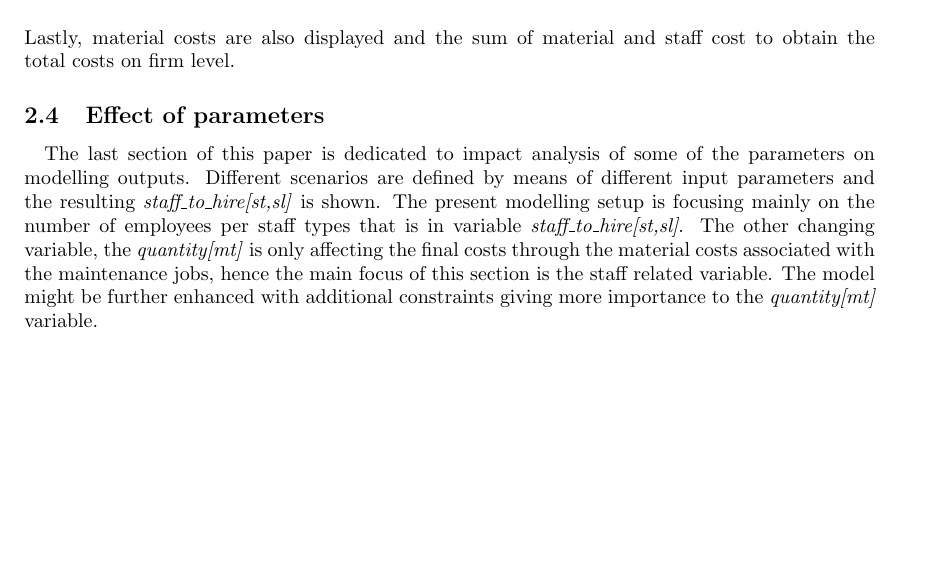
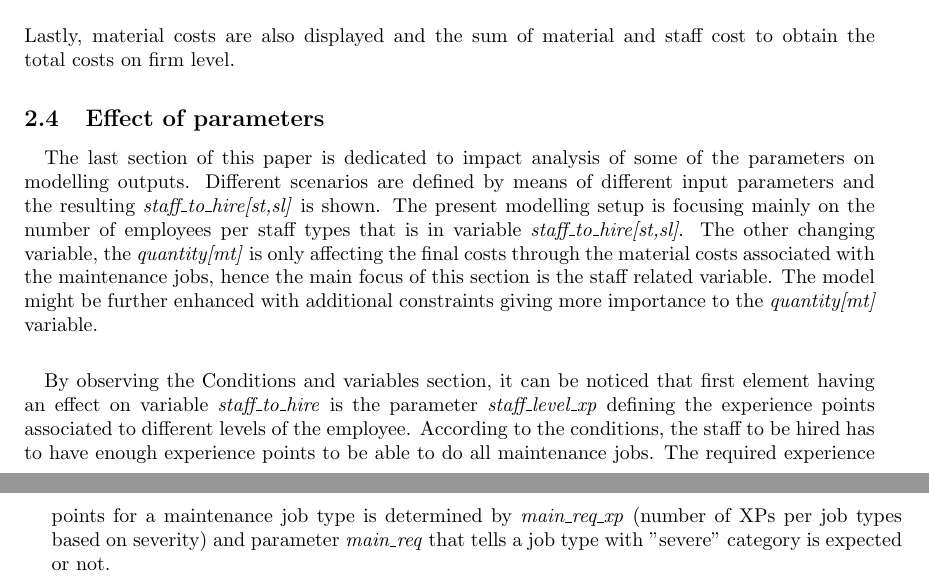
Before and after one commit to lefodor/imolwindfarm, a LaTeX document (doc/windfarm.tex, which reads doc/sections/section02.tex): part of page 10 of 10 before the commit and two parts of pages 10 and 11 of 11 after it, the two joined at a grey line, cut so that both start at the same text, the shorter picture padded with empty space. The pictures show the PDF file doc/windfarm.pdf that the author committed with the source.

Commit message:
doc 20230829 #2

```diff
--- a/doc/sections/section02.tex
+++ b/doc/sections/section02.tex
@@ -468,4 +468,10 @@
     The model might be further enhanced with additional constraints giving more importance
     to the \textit{quantity[mt]} variable.
 
-    \paragraph{}
+    \paragraph{} By observing the \nameref{conditions} section, it can be noticed that first element
+    having an effect on variable \textit{staff\_to\_hire} is the parameter \textit{staff\_level\_xp}
+    defining the experience points associated to different levels of the employee. According to the
+    conditions, the staff to be hired has to have enough experience points to be able to do all
+    maintenance jobs. The required experience points for a maintenance job type is determined by
+    \textit{main\_req\_xp} (number of XPs per job types based on severity) and parameter
+    \textit{main\_req} that tells a job type with "severe" category is expected or not.
```
Also changed, not shown: doc/windfarm.pdf, doc/sections/section02.tex (2 more changed lines).
